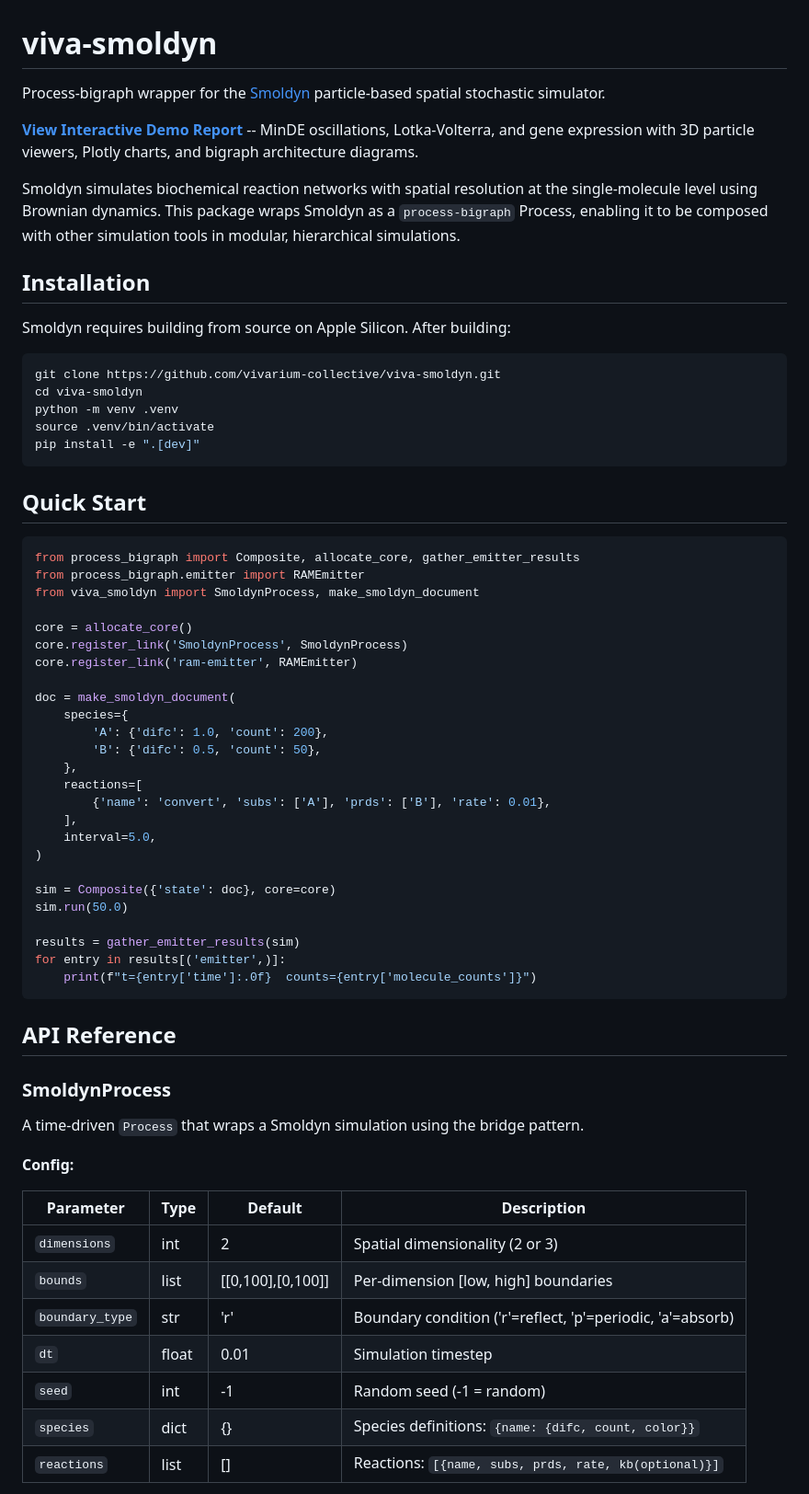
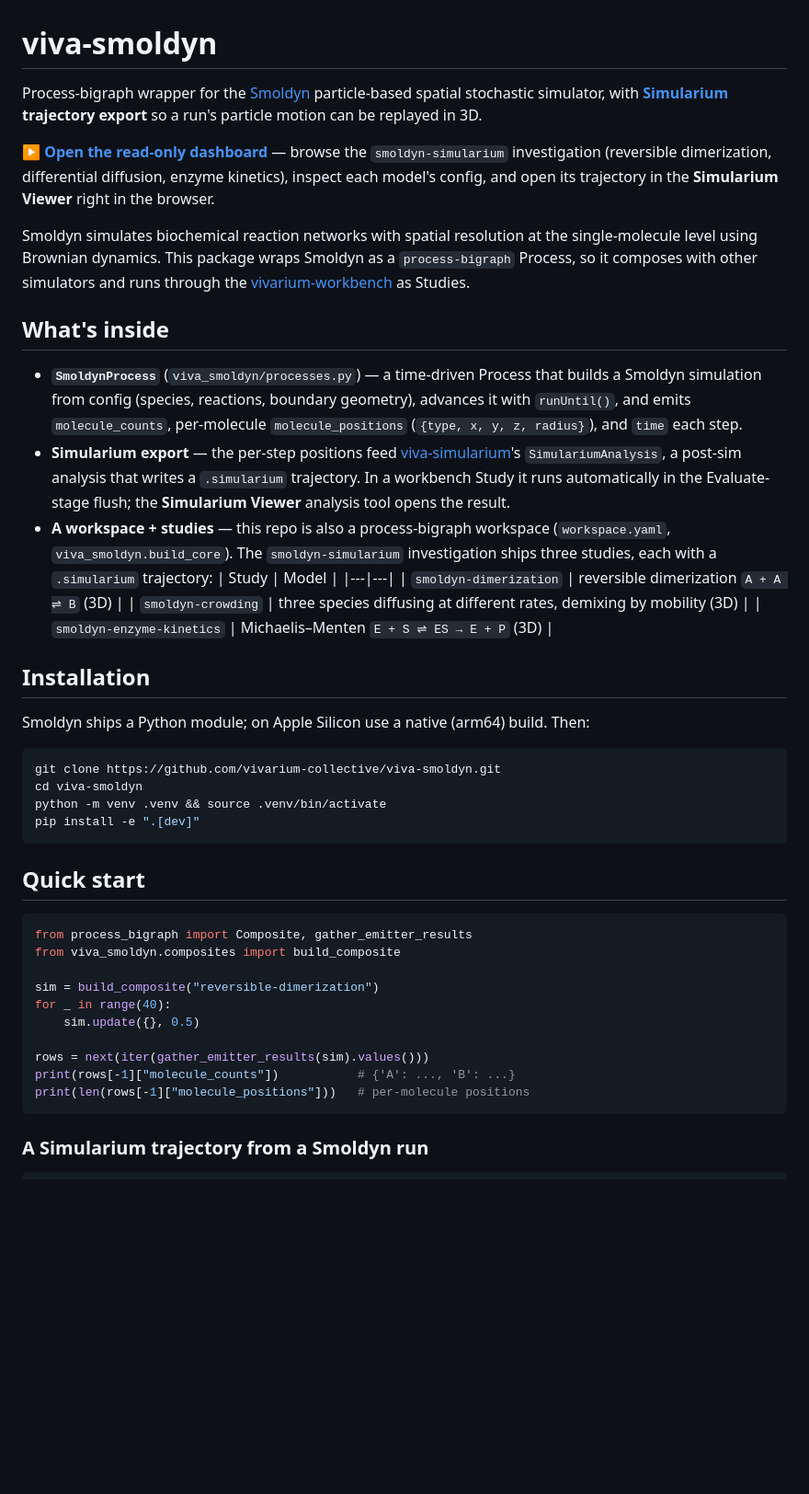
Before and after one commit to vivarium-collective/viva-smoldyn, a Markdown page: README.md, the part around one of its changes. Shown at 92% size. Drawn GitHub-style; blank space fills up the shorter version.

````diff
--- a/README.md
+++ b/README.md
@@ -1,68 +1,65 @@
 # viva-smoldyn
 
-Process-bigraph wrapper for the [Smoldyn](http://www.smoldyn.org/) particle-based spatial stochastic simulator.
+Process-bigraph wrapper for the [Smoldyn](http://www.smoldyn.org/) particle-based
+spatial stochastic simulator, with **[Simularium](https://simularium.allencell.org/)
+trajectory export** so a run's particle motion can be replayed in 3D.
 
-**[View Interactive Demo Report](https://vivarium-collective.github.io/viva-smoldyn/)** -- MinDE oscillations, Lotka-Volterra, and gene expression with 3D particle viewers, Plotly charts, and bigraph architecture diagrams.
+**▶ [Open the read-only dashboard](https://vivarium-collective.github.io/viva-smoldyn/)**
+— browse the `smoldyn-simularium` investigation (reversible dimerization,
+differential diffusion, enzyme kinetics), inspect each model's config, and open
+its trajectory in the **Simularium Viewer** right in the browser.
 
-Smoldyn simulates biochemical reaction networks with spatial resolution at the single-molecule level using Brownian dynamics. This package wraps Smoldyn as a `process-bigraph` Process, enabling it to be composed with other simulation tools in modular, hierarchical simulations.
+Smoldyn simulates biochemical reaction networks with spatial resolution at the
+single-molecule level using Brownian dynamics. This package wraps Smoldyn as a
+`process-bigraph` Process, so it composes with other simulators and runs through
+the [vivarium-workbench](https://github.com/vivarium-collective/vivarium-workbench)
+as Studies.
+
+## What's inside
+
+- **`SmoldynProcess`** (`viva_smoldyn/processes.py`) — a time-driven Process that
+  builds a Smoldyn simulation from config (species, reactions, boundary geometry),
+  advances it with `runUntil()`, and emits `molecule_counts`, per-molecule
+  `molecule_positions` (`{type, x, y, z, radius}`), and `time` each step.
+- **Simularium export** — the per-step positions feed
+  [viva-simularium](https://github.com/vivarium-collective/viva-simularium)'s
+  `SimulariumAnalysis`, a post-sim analysis that writes a `.simularium`
+  trajectory. In a workbench Study it runs automatically in the Evaluate-stage
+  flush; the **Simularium Viewer** analysis tool opens the result.
+- **A workspace + studies** — this repo is also a process-bigraph workspace
+  (`workspace.yaml`, `viva_smoldyn.build_core`). The `smoldyn-simularium`
+  investigation ships three studies, each with a `.simularium` trajectory:
+  | Study | Model |
+  |---|---|
+  | `smoldyn-dimerization` | reversible dimerization `A + A ⇌ B` (3D) |
+  | `smoldyn-crowding` | three species diffusing at different rates, demixing by mobility (3D) |
+  | `smoldyn-enzyme-kinetics` | Michaelis–Menten `E + S ⇌ ES → E + P` (3D) |
 
 ## Installation
 
-Smoldyn requires building from source on Apple Silicon. After building:
+Smoldyn ships a Python module; on Apple Silicon use a native (arm64) build. Then:
 
 ```bash
 git clone https://github.com/vivarium-collective/viva-smoldyn.git
 cd viva-smoldyn
-python -m venv .venv
-source .venv/bin/activate
+python -m venv .venv && source .venv/bin/activate
 pip install -e ".[dev]"
 ```
 
-## Quick Start
+## Quick start
 
 ```python
-from process_bigraph import Composite, allocate_core, gather_emitter_results
-from process_bigraph.emitter import RAMEmitter
-from viva_smoldyn import SmoldynProcess, make_smoldyn_document
+from process_bigraph import Composite, gather_emitter_results
+from viva_smoldyn.composites import build_composite
 
-core = allocate_core()
-core.register_link('SmoldynProcess', SmoldynProcess)
-core.register_link('ram-emitter', RAMEmitter)
+sim = build_composite("reversible-dimerization")
+for _ in range(40):
+    sim.update({}, 0.5)
 
-doc = make_smoldyn_document(
-    species={
-        'A': {'difc': 1.0, 'count': 200},
-        'B': {'difc': 0.5, 'count': 50},
-    },
-    reactions=[
-        {'name': 'convert', 'subs': ['A'], 'prds': ['B'], 'rate': 0.01},
-    ],
-    interval=5.0,
-)
-
-sim = Composite({'state': doc}, core=core)
-sim.run(50.0)
-
-results = gather_emitter_results(sim)
-for entry in results[('emitter',)]:
-    print(f"t={entry['time']:.0f}  counts={entry['molecule_counts']}")
+rows = next(iter(gather_emitter_results(sim).values()))
+print(rows[-1]["molecule_counts"])           # {'A': ..., 'B': ...}
+print(len(rows[-1]["molecule_positions"]))   # per-molecule positions
 ```
 
-## API Reference
+### A Simularium trajectory from a Smoldyn run
 
-### SmoldynProcess
-
-A time-driven `Process` that wraps a Smoldyn simulation using the bridge pattern.
-
-**Config:**
-
-| Parameter | Type | Default | Description |
-|-----------|------|---------|-------------|
-| `dimensions` | int | 2 | Spatial dimensionality (2 or 3) |
-| `bounds` | list | [[0,100],[0,100]] | Per-dimension [low, high] boundaries |
-| `boundary_type` | str | 'r' | Boundary condition ('r'=reflect, 'p'=periodic, 'a'=absorb) |
-| `dt` | float | 0.01 | Simulation timestep |
-| `seed` | int | -1 | Random seed (-1 = random) |
-| `species` | dict | {} | Species definitions: `{name: {difc, count, color}}` |
-| `reactions` | list | [] | Reactions: `[{name, subs, prds, rate, kb(optional)}]` |
-
````
Also changed, not shown: other parts of README.md (+23 -72 lines).
